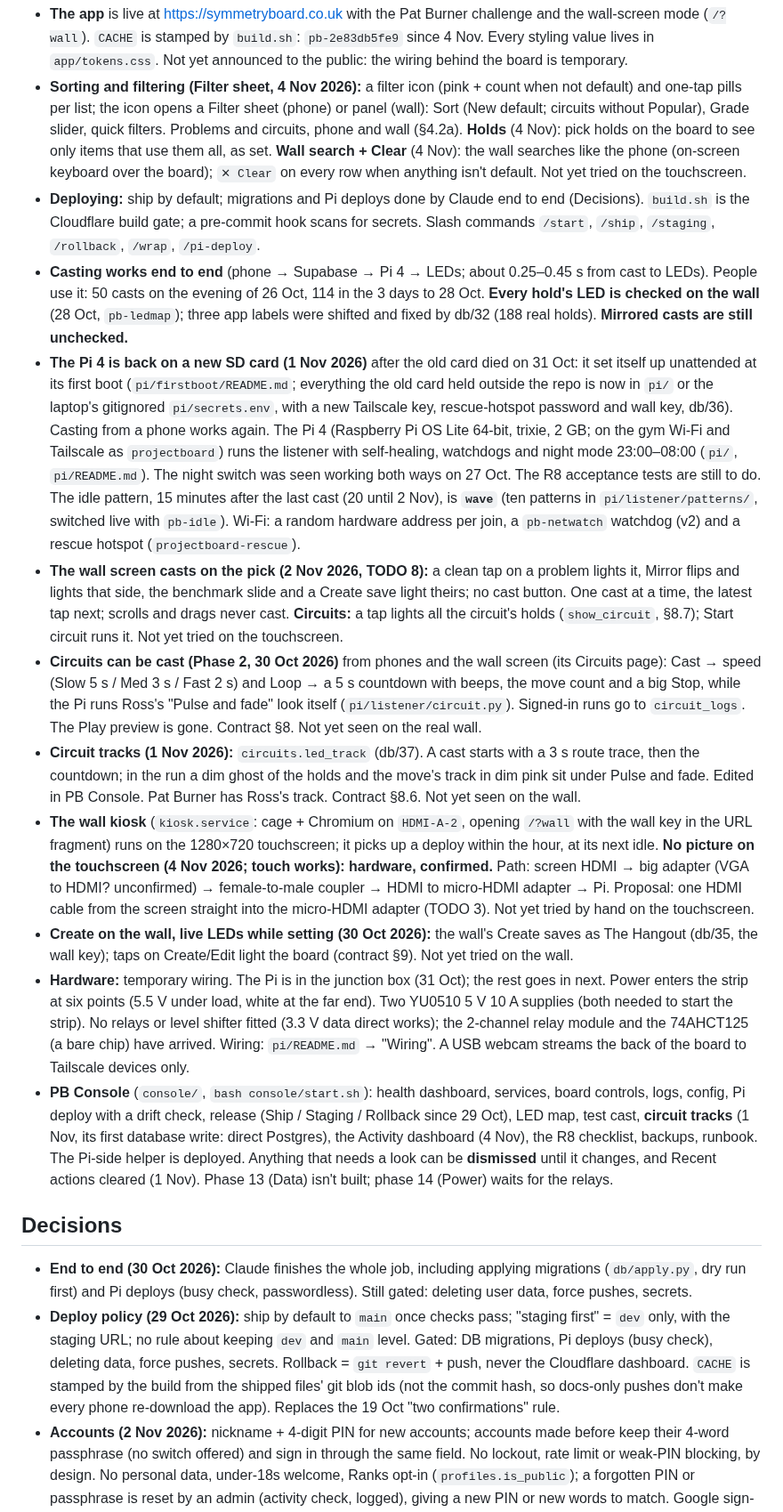
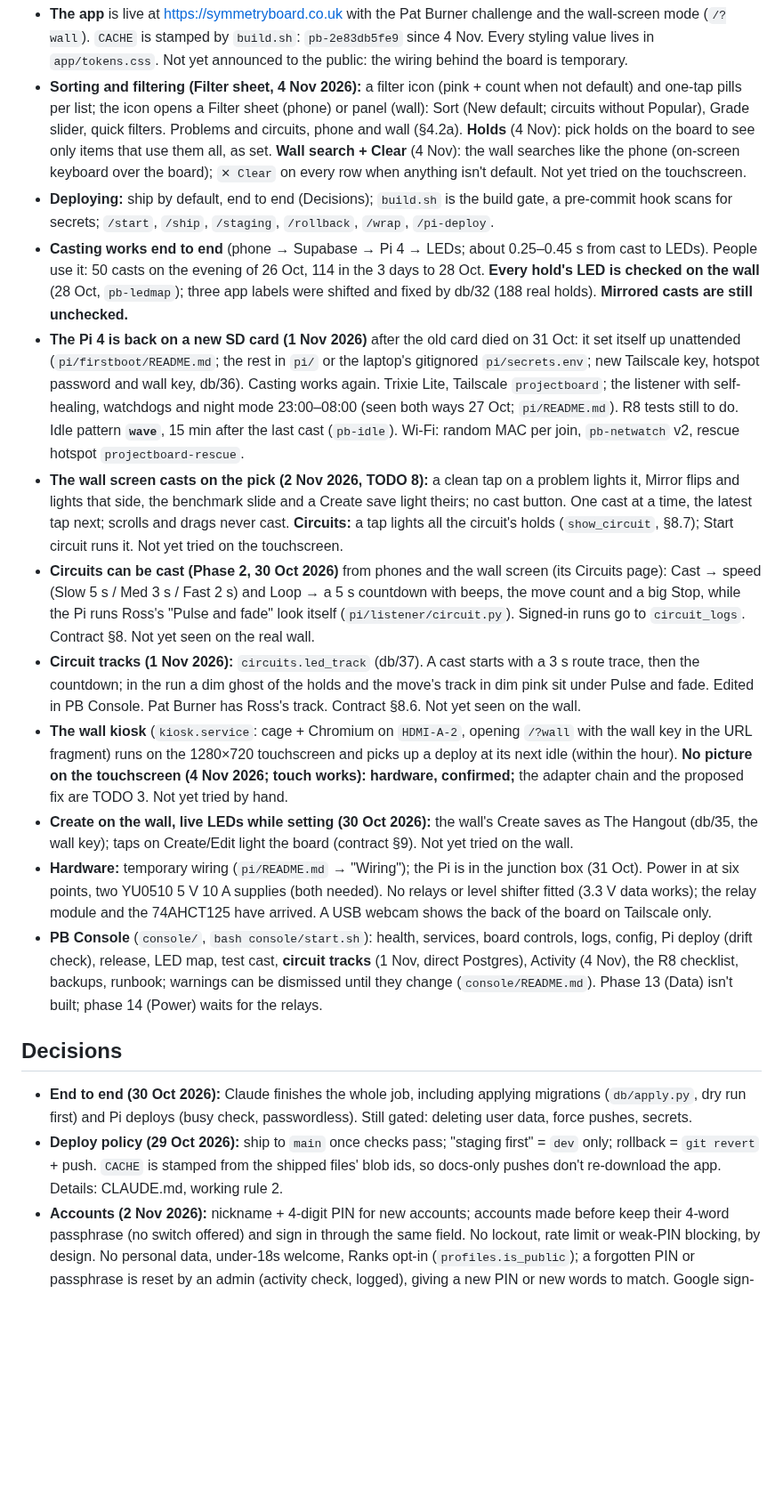
Before and after one commit to rlmck/projectboard, a Markdown page: PROJECT_STATUS.md, the part around the change. Shown at 89% size. Drawn GitHub-style; blank space fills up the shorter version.

Commit message:
PROJECT_STATUS: trimmed under 15 KB (details point to their docs)
Co-Authored-By: Claude Opus 5.5 <noreply@anthropic.com>

```diff
--- a/PROJECT_STATUS.md
+++ b/PROJECT_STATUS.md
@@ -5,20 +5,20 @@ Shared by Claude Code and the claude.ai project chat (which edits it through Git
 ## Current state (as of 2026-11-04)
 - **The app** is live at https://symmetryboard.co.uk with the Pat Burner challenge and the wall-screen mode (`/?wall`). `CACHE` is stamped by `build.sh`: `pb-2e83db5fe9` since 4 Nov. Every styling value lives in `app/tokens.css`. Not yet announced to the public: the wiring behind the board is temporary.
 - **Sorting and filtering (Filter sheet, 4 Nov 2026):** a filter icon (pink + count when not default) and one-tap pills per list; the icon opens a Filter sheet (phone) or panel (wall): Sort (New default; circuits without Popular), Grade slider, quick filters. Problems and circuits, phone and wall (§4.2a). **Holds** (4 Nov): pick holds on the board to see only items that use them all, as set. **Wall search + Clear** (4 Nov): the wall searches like the phone (on-screen keyboard over the board); `✕ Clear` on every row when anything isn't default. Not yet tried on the touchscreen.
-- **Deploying:** ship by default; migrations and Pi deploys done by Claude end to end (Decisions). `build.sh` is the Cloudflare build gate; a pre-commit hook scans for secrets. Slash commands `/start`, `/ship`, `/staging`, `/rollback`, `/wrap`, `/pi-deploy`.
+- **Deploying:** ship by default, end to end (Decisions); `build.sh` is the build gate, a pre-commit hook scans for secrets; `/start`, `/ship`, `/staging`, `/rollback`, `/wrap`, `/pi-deploy`.
 - **Casting works end to end** (phone → Supabase → Pi 4 → LEDs; about 0.25–0.45 s from cast to LEDs). People use it: 50 casts on the evening of 26 Oct, 114 in the 3 days to 28 Oct. **Every hold's LED is checked on the wall** (28 Oct, `pb-ledmap`); three app labels were shifted and fixed by db/32 (188 real holds). **Mirrored casts are still unchecked.**
-- **The Pi 4 is back on a new SD card (1 Nov 2026)** after the old card died on 31 Oct: it set itself up unattended at its first boot (`pi/firstboot/README.md`; everything the old card held outside the repo is now in `pi/` or the laptop's gitignored `pi/secrets.env`, with a new Tailscale key, rescue-hotspot password and wall key, db/36). Casting from a phone works again. The Pi 4 (Raspberry Pi OS Lite 64-bit, trixie, 2 GB; on the gym Wi-Fi and Tailscale as `projectboard`) runs the listener with self-healing, watchdogs and night mode 23:00–08:00 (`pi/`, `pi/README.md`). The night switch was seen working both ways on 27 Oct. The R8 acceptance tests are still to do. The idle pattern, 15 minutes after the last cast (20 until 2 Nov), is **`wave`** (ten patterns in `pi/listener/patterns/`, switched live with `pb-idle`). Wi-Fi: a random hardware address per join, a `pb-netwatch` watchdog (v2) and a rescue hotspot (`projectboard-rescue`).
+- **The Pi 4 is back on a new SD card (1 Nov 2026)** after the old card died on 31 Oct: it set itself up unattended (`pi/firstboot/README.md`; the rest in `pi/` or the laptop's gitignored `pi/secrets.env`; new Tailscale key, hotspot password and wall key, db/36). Casting works again. Trixie Lite, Tailscale `projectboard`; the listener with self-healing, watchdogs and night mode 23:00–08:00 (seen both ways 27 Oct; `pi/README.md`). R8 tests still to do. Idle pattern **`wave`**, 15 min after the last cast (`pb-idle`). Wi-Fi: random MAC per join, `pb-netwatch` v2, rescue hotspot `projectboard-rescue`.
 - **The wall screen casts on the pick (2 Nov 2026, TODO 8):** a clean tap on a problem lights it, Mirror flips and lights that side, the benchmark slide and a Create save light theirs; no cast button. One cast at a time, the latest tap next; scrolls and drags never cast. **Circuits:** a tap lights all the circuit's holds (`show_circuit`, §8.7); Start circuit runs it. Not yet tried on the touchscreen.
-- **Circuits can be cast (Phase 2, 30 Oct 2026)** from phones and the wall screen (its Circuits page): Cast → speed (Slow 5 s / Med 3 s / Fast 2 s) and Loop → a 5 s countdown with beeps, the move count and a big Stop, while the Pi runs Ross's "Pulse and fade" look itself (`pi/listener/circuit.py`). Signed-in runs go to `circuit_logs`. The Play preview is gone. Contract §8. Not yet seen on the real wall.
+- **Circuits can be cast (Phase 2, 30 Oct 2026)** from phones and the wall screen (its Circuits page): Cast → speed (Slow 5 s / Med 3 s / Fast 2 s) and Loop → a 5 s countdown with beeps, the move count and a big Stop, while the Pi runs Ross's "Pulse and fade" look itself (`pi/listener/circuit.py`). Signed-in runs go to `circuit_logs`. Contract §8. Not yet seen on the real wall.
 - **Circuit tracks (1 Nov 2026):** `circuits.led_track` (db/37). A cast starts with a 3 s route trace, then the countdown; in the run a dim ghost of the holds and the move's track in dim pink sit under Pulse and fade. Edited in PB Console. Pat Burner has Ross's track. Contract §8.6. Not yet seen on the wall.
-- **The wall kiosk** (`kiosk.service`: cage + Chromium on `HDMI-A-2`, opening `/?wall` with the wall key in the URL fragment) runs on the 1280×720 touchscreen; it picks up a deploy within the hour, at its next idle. **No picture on the touchscreen (4 Nov 2026; touch works): hardware, confirmed.** Path: screen HDMI → big adapter (VGA to HDMI? unconfirmed) → female-to-male coupler → HDMI to micro-HDMI adapter → Pi. Proposal: one HDMI cable from the screen straight into the micro-HDMI adapter (TODO 3). Not yet tried by hand on the touchscreen.
+- **The wall kiosk** (`kiosk.service`: cage + Chromium on `HDMI-A-2`, opening `/?wall` with the wall key in the URL fragment) runs on the 1280×720 touchscreen and picks up a deploy at its next idle (within the hour). **No picture on the touchscreen (4 Nov 2026; touch works): hardware, confirmed;** the adapter chain and the proposed fix are TODO 3. Not yet tried by hand.
 - **Create on the wall, live LEDs while setting (30 Oct 2026):** the wall's Create saves as The Hangout (db/35, the wall key); taps on Create/Edit light the board (contract §9). Not yet tried on the wall.
-- **Hardware:** temporary wiring. The Pi is in the junction box (31 Oct); the rest goes in next. Power enters the strip at six points (5.5 V under load, white at the far end). Two YU0510 5 V 10 A supplies (both needed to start the strip). No relays or level shifter fitted (3.3 V data direct works); the 2-channel relay module and the 74AHCT125 (a bare chip) have arrived. Wiring: `pi/README.md` → "Wiring". A USB webcam streams the back of the board to Tailscale devices only.
-- **PB Console** (`console/`, `bash console/start.sh`): health dashboard, services, board controls, logs, config, Pi deploy with a drift check, release (Ship / Staging / Rollback since 29 Oct), LED map, test cast, **circuit tracks** (1 Nov, its first database write: direct Postgres), the Activity dashboard (4 Nov), the R8 checklist, backups, runbook. The Pi-side helper is deployed. Anything that needs a look can be **dismissed** until it changes, and Recent actions cleared (1 Nov). Phase 13 (Data) isn't built; phase 14 (Power) waits for the relays.
+- **Hardware:** temporary wiring (`pi/README.md` → "Wiring"); the Pi is in the junction box (31 Oct). Power in at six points, two YU0510 5 V 10 A supplies (both needed). No relays or level shifter fitted (3.3 V data works); the relay module and the 74AHCT125 have arrived. A USB webcam shows the back of the board on Tailscale only.
+- **PB Console** (`console/`, `bash console/start.sh`): health, services, board controls, logs, config, Pi deploy (drift check), release, LED map, test cast, **circuit tracks** (1 Nov, direct Postgres), Activity (4 Nov), the R8 checklist, backups, runbook; warnings can be dismissed until they change (`console/README.md`). Phase 13 (Data) isn't built; phase 14 (Power) waits for the relays.
 
 ## Decisions
 - **End to end (30 Oct 2026):** Claude finishes the whole job, including applying migrations (`db/apply.py`, dry run first) and Pi deploys (busy check, passwordless). Still gated: deleting user data, force pushes, secrets.
-- **Deploy policy (29 Oct 2026):** ship by default to `main` once checks pass; "staging first" = `dev` only, with the staging URL; no rule about keeping `dev` and `main` level. Gated: DB migrations, Pi deploys (busy check), deleting data, force pushes, secrets. Rollback = `git revert` + push, never the Cloudflare dashboard. `CACHE` is stamped by the build from the shipped files' git blob ids (not the commit hash, so docs-only pushes don't make every phone re-download the app). Replaces the 19 Oct "two confirmations" rule.
+- **Deploy policy (29 Oct 2026):** ship to `main` once checks pass; "staging first" = `dev` only; rollback = `git revert` + push. `CACHE` is stamped from the shipped files' blob ids, so docs-only pushes don't re-download the app. Details: CLAUDE.md, working rule 2.
 - **Accounts (2 Nov 2026):** nickname + 4-digit PIN for new accounts; accounts made before keep their 4-word passphrase (no switch offered) and sign in through the same field. No lockout, rate limit or weak-PIN blocking, by design. No personal data, under-18s welcome, Ranks opt-in (`profiles.is_public`); a forgotten PIN or passphrase is reset by an admin (activity check, logged), giving a new PIN or new words to match. Google sign-in removed. The gym is the data controller.
 - Points only for benchmark climbs (db/27).
 - **Feet rule (30 Oct 2026):** every problem is Any feet (default), Orange feet only or Black feet only (`problems.feet_mode`, db/33). Any lights no sign; Orange lights B2 (LED 25), Black lights B1 (LED 26), never mirrored; `hold2`/`hold21` are never in a hold list. Migrated: both signs or none → Any, one sign → that rule. Cast contract §6.5.
```
